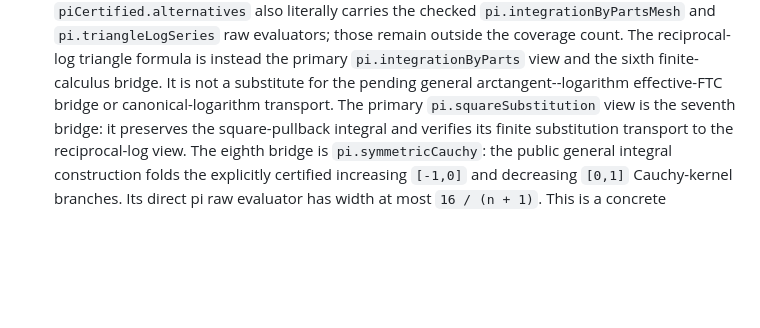
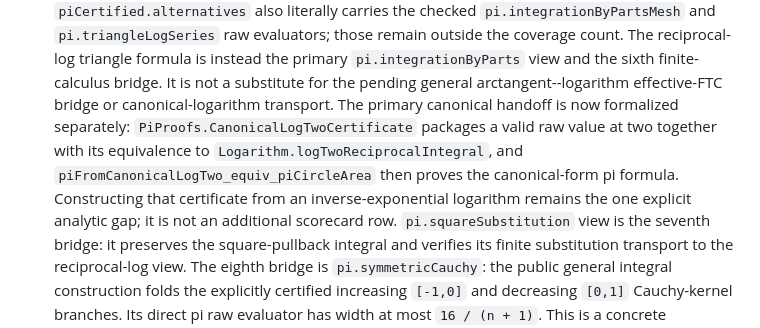
Before and after one commit to liuyao12/computable-analysis, a Markdown page: GOALS.md, the part around the change. Drawn GitHub-style; blank space fills up the shorter version.

Commit message:
document canonical pi transport

```diff
--- a/GOALS.md
+++ b/GOALS.md
@@ -1259,6 +1259,13 @@ count.  The reciprocal-log triangle formula is instead the primary
   `pi.integrationByParts` view and the sixth finite-calculus bridge.  It is
   not a substitute for the pending general arctangent--logarithm effective-FTC
   bridge or canonical-logarithm transport.  The primary
+  canonical handoff is now formalized separately:
+  `PiProofs.CanonicalLogTwoCertificate` packages a valid raw value at two
+  together with its equivalence to `Logarithm.logTwoReciprocalIntegral`, and
+  `piFromCanonicalLogTwo_equiv_piCircleArea` then proves the canonical-form
+  pi formula.  Constructing that certificate from an inverse-exponential
+  logarithm remains the one explicit analytic gap; it is not an additional
+  scorecard row.
   `pi.squareSubstitution` view is the seventh bridge: it preserves the
   square-pullback integral and verifies its finite substitution transport to
   the reciprocal-log view.
```
